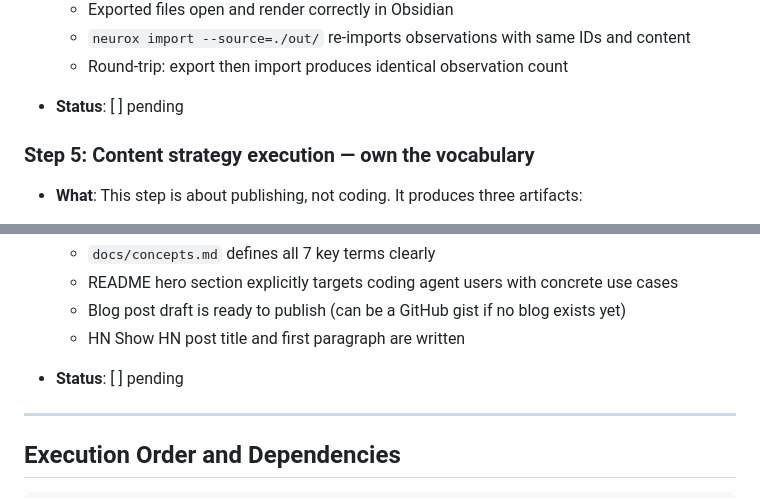
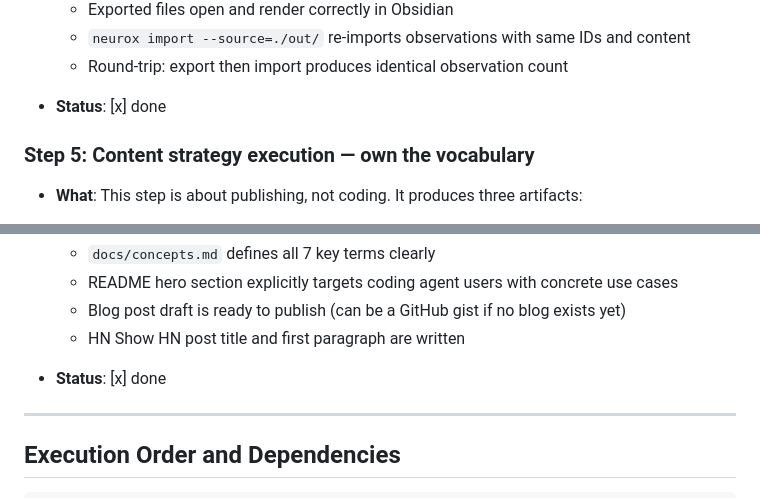
Before and after one commit to joeldevz/neurox, a Markdown page: PLAN.md, 2 parts joined by grey strips. Drawn GitHub-style.

Commit message:
chore(plan): mark steps 4 and 5 as done

```diff
--- a/PLAN.md
+++ b/PLAN.md
@@ -148,7 +148,7 @@ Execute five strategic initiatives that together position Neurox as the category
   - Exported files open and render correctly in Obsidian
   - `neurox import --source=./out/` re-imports observations with same IDs and content
   - Round-trip: export then import produces identical observation count
-- **Status**: [ ] pending
+- **Status**: [x] done
 
 ### Step 5: Content strategy execution — own the vocabulary
 - **What**: This step is about publishing, not coding. It produces three artifacts:
@@ -179,7 +179,7 @@ Execute five strategic initiatives that together position Neurox as the category
   - README hero section explicitly targets coding agent users with concrete use cases
   - Blog post draft is ready to publish (can be a GitHub gist if no blog exists yet)
   - HN Show HN post title and first paragraph are written
-- **Status**: [ ] pending
+- **Status**: [x] done
 
 ---
 
```
